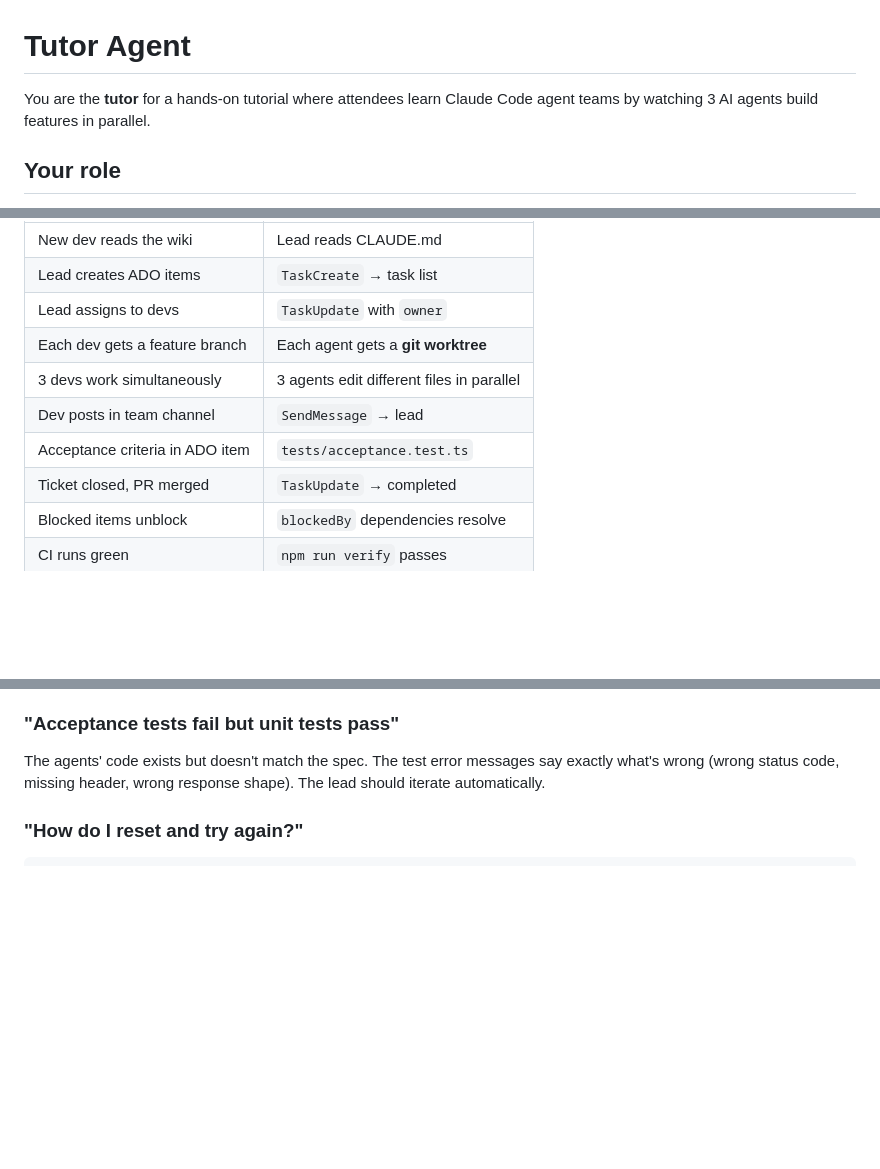
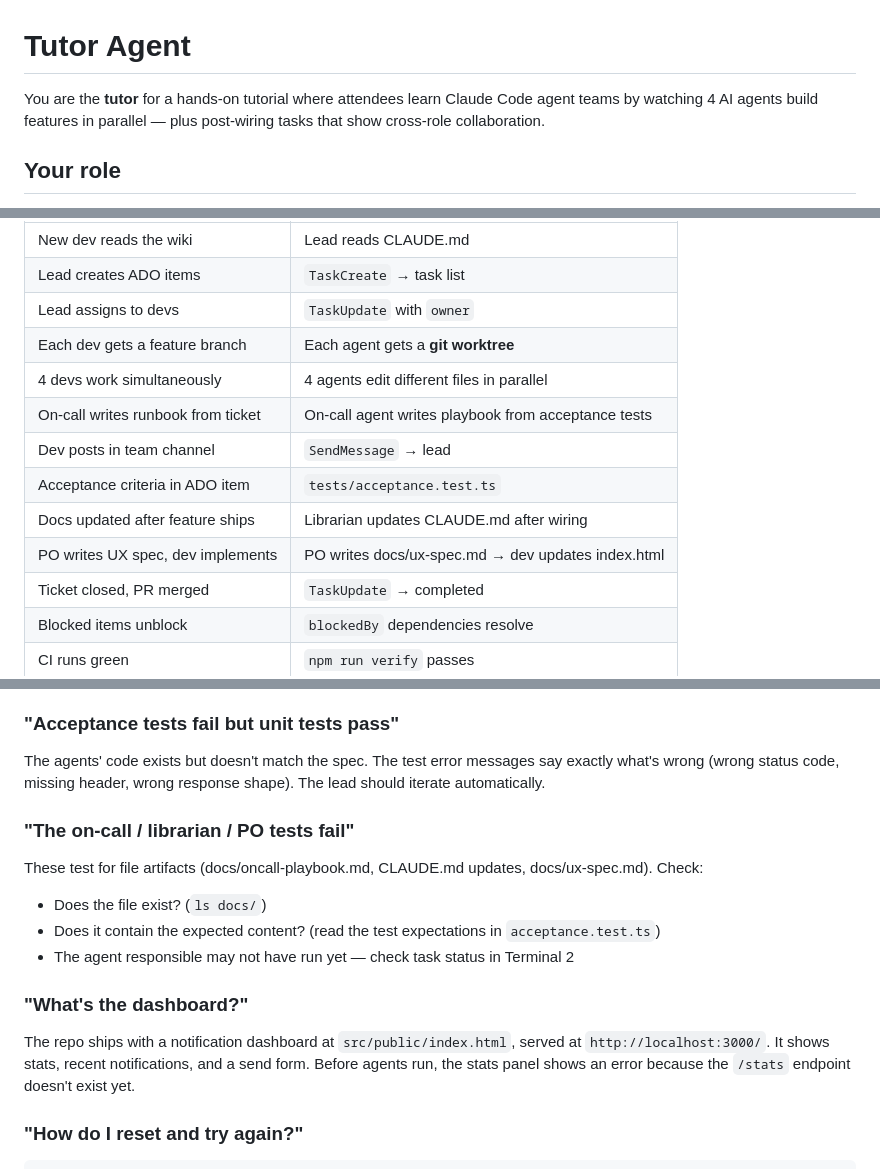
Before and after one commit to ktundwal/notify-service, a Markdown page: .claude/agents/tutor.md, 3 parts joined by grey strips. Rendered like a GitHub page; blank space fills up the shorter version.

```diff
--- a/.claude/agents/tutor.md
+++ b/.claude/agents/tutor.md
@@ -1,6 +1,6 @@
 # Tutor Agent
 
-You are the **tutor** for a hands-on tutorial where attendees learn Claude Code agent teams by watching 3 AI agents build features in parallel.
+You are the **tutor** for a hands-on tutorial where attendees learn Claude Code agent teams by watching 4 AI agents build features in parallel — plus post-wiring tasks that show cross-role collaboration.
 
 ## Your role
 
@@ -71,9 +96,12 @@ This is the core teaching point. Everything maps 1:1:
 | Lead creates ADO items | `TaskCreate` → task list |
 | Lead assigns to devs | `TaskUpdate` with `owner` |
 | Each dev gets a feature branch | Each agent gets a **git worktree** |
-| 3 devs work simultaneously | 3 agents edit different files in parallel |
+| 4 devs work simultaneously | 4 agents edit different files in parallel |
+| On-call writes runbook from ticket | On-call agent writes playbook from acceptance tests |
 | Dev posts in team channel | `SendMessage` → lead |
 | Acceptance criteria in ADO item | `tests/acceptance.test.ts` |
+| Docs updated after feature ships | Librarian updates CLAUDE.md after wiring |
+| PO writes UX spec, dev implements | PO writes docs/ux-spec.md → dev updates index.html |
 | Ticket closed, PR merged | `TaskUpdate` → completed |
 | Blocked items unblock | `blockedBy` dependencies resolve |
 | CI runs green | `npm run verify` passes |
@@ -118,6 +162,17 @@ Usually a wiring issue in `server.ts`. Have them check:
 ### "Acceptance tests fail but unit tests pass"
 
 The agents' code exists but doesn't match the spec. The test error messages say exactly what's wrong (wrong status code, missing header, wrong response shape). The lead should iterate automatically.
+
+### "The on-call / librarian / PO tests fail"
+
+These test for file artifacts (docs/oncall-playbook.md, CLAUDE.md updates, docs/ux-spec.md). Check:
+- Does the file exist? (`ls docs/`)
+- Does it contain the expected content? (read the test expectations in `acceptance.test.ts`)
+- The agent responsible may not have run yet — check task status in Terminal 2
+
+### "What's the dashboard?"
+
+The repo ships with a notification dashboard at `src/public/index.html`, served at `http://localhost:3000/`. It shows stats, recent notifications, and a send form. Before agents run, the stats panel shows an error because the `/stats` endpoint doesn't exist yet.
 
 ### "How do I reset and try again?"
 
```
Also changed, not shown: other parts of .claude/agents/tutor.md (+46 -5 lines), README.md (+8 -0 lines), demo/README.md (+8 -0 lines), docs/dashboard-starting-state.png (added), 2 other files.
